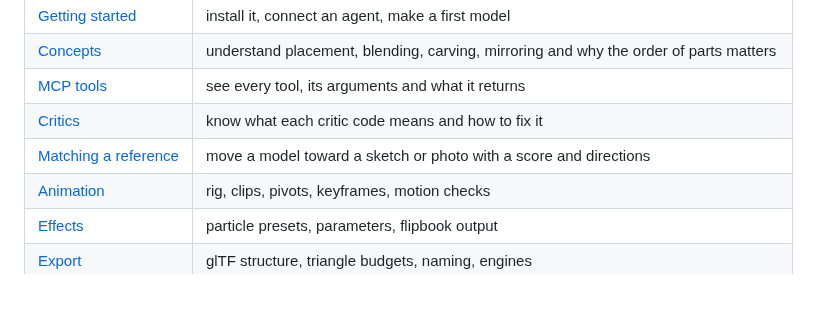
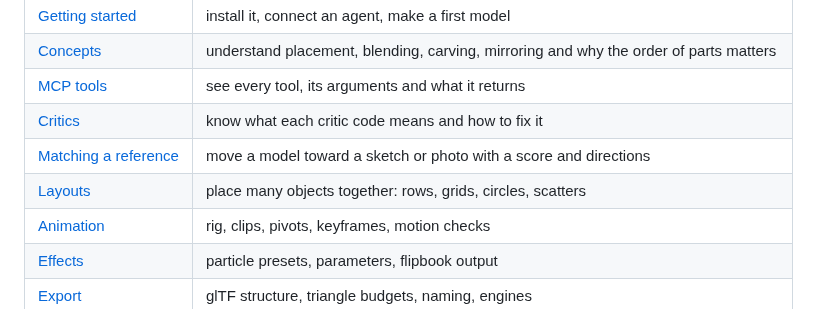
Before and after one commit to sezginkipel/clayform, a Markdown page: docs/README.md, the part around the change. Drawn GitHub-style.

```diff
--- a/docs/README.md
+++ b/docs/README.md
@@ -11,6 +11,7 @@ and exports glTF.
 | [MCP tools](mcp-tools.md) | see every tool, its arguments and what it returns |
 | [Critics](critics.md) | know what each critic code means and how to fix it |
 | [Matching a reference](matching-a-reference.md) | move a model toward a sketch or photo with a score and directions |
+| [Layouts](layouts.md) | place many objects together: rows, grids, circles, scatters |
 | [Animation](animation.md) | rig, clips, pivots, keyframes, motion checks |
 | [Effects](effects.md) | particle presets, parameters, flipbook output |
 | [Export](export.md) | glTF structure, triangle budgets, naming, engines |
```
Also changed, not shown: README.md (+1 -0 lines), docs/cli-and-library.md (+1 -0 lines), docs/layouts.md (added, +62 -0 lines), docs/camp.png (added), 9 other files.
